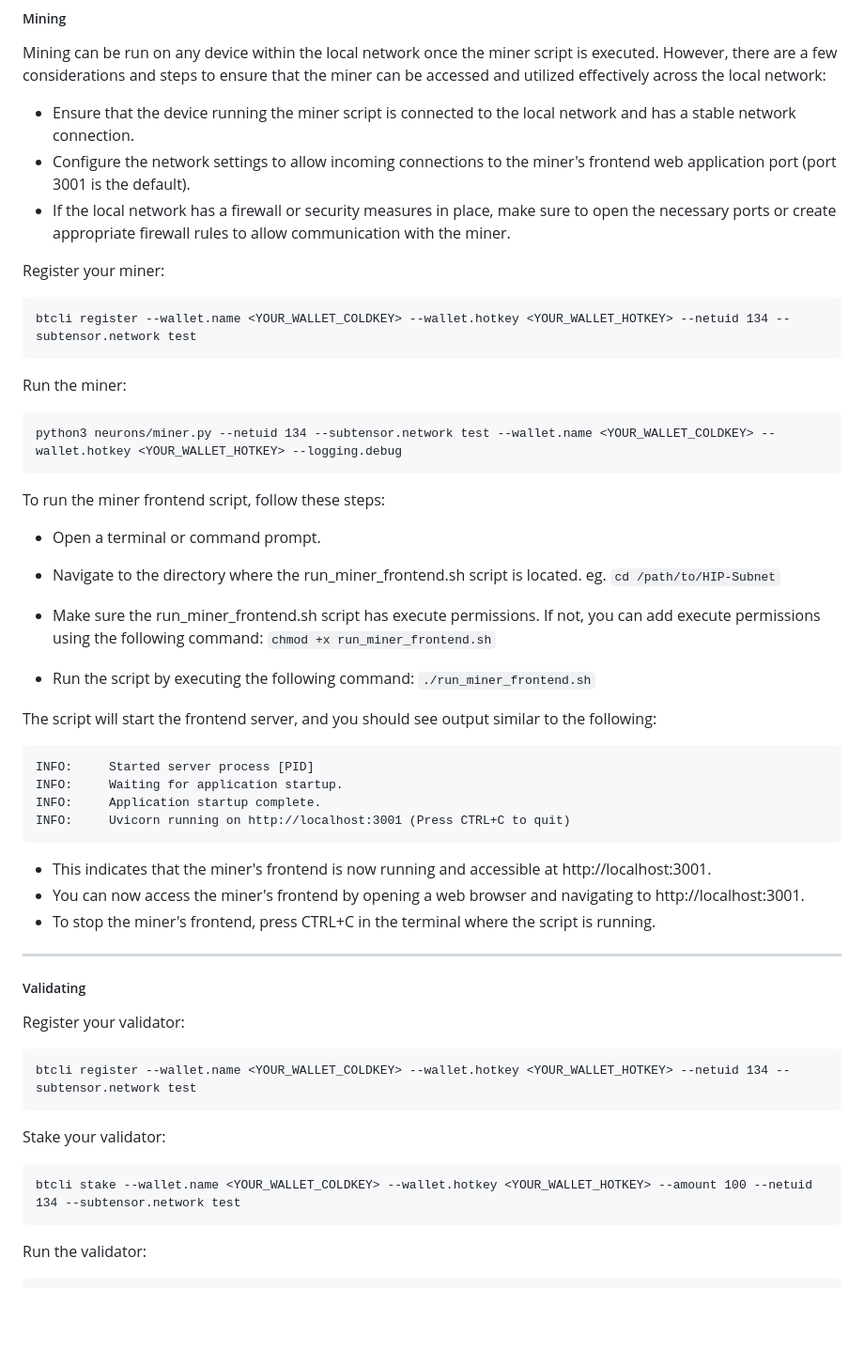
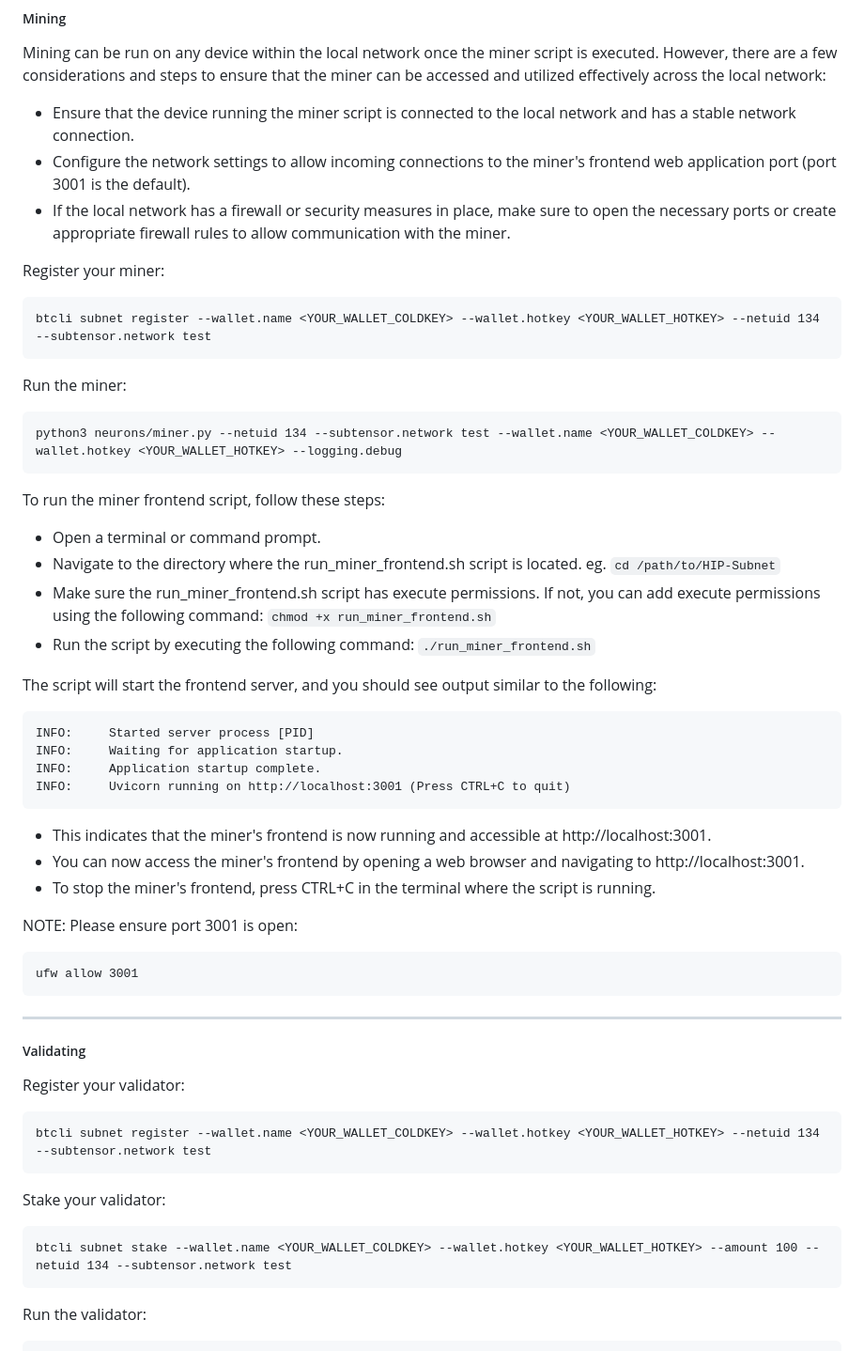
Before and after one commit to HIP-Labs/HIP-Subnet, a Markdown page: README.md, the part around the change. Shown at 94% size. GitHub-like rendering; blank space fills up the shorter version.

````diff
--- a/README.md
+++ b/README.md
@@ -62,6 +62,7 @@ Now that the installation is complete it is now time to participate in the netwo
 ##### Mining
 
 Mining can be run on any device within the local network once the miner script is executed. However, there are a few considerations and steps to ensure that the miner can be accessed and utilized effectively across the local network:
+
  - Ensure that the device running the miner script is connected to the local network and has a stable network connection.
  - Configure the network settings to allow incoming connections to the miner's frontend web application port (port 3001 is the default).
  - If the local network has a firewall or security measures in place, make sure to open the necessary ports or create appropriate firewall rules to allow communication with the miner.
@@ -69,7 +70,7 @@ Mining can be run on any device within the local network once the miner script i
 
 Register your miner:
 ```
-btcli register --wallet.name <YOUR_WALLET_COLDKEY> --wallet.hotkey <YOUR_WALLET_HOTKEY> --netuid 134 --subtensor.network test
+btcli subnet register --wallet.name <YOUR_WALLET_COLDKEY> --wallet.hotkey <YOUR_WALLET_HOTKEY> --netuid 134 --subtensor.network test
 ```
 Run the miner:
 ```
@@ -78,11 +79,8 @@ python3 neurons/miner.py --netuid 134 --subtensor.network test --wallet.name <YO
 To run the miner frontend script, follow these steps:
 
  - Open a terminal or command prompt.
-
  - Navigate to the directory where the run_miner_frontend.sh script is located. eg. `cd /path/to/HIP-Subnet`
-
  - Make sure the run_miner_frontend.sh script has execute permissions. If not, you can add execute permissions using the following command: `chmod +x run_miner_frontend.sh`
-
  - Run the script by executing the following command: `./run_miner_frontend.sh`
 
   The script will start the frontend server, and you should see output similar to the following:
@@ -97,17 +95,21 @@ INFO:     Uvicorn running on http://localhost:3001 (Press CTRL+C to quit)
  - You can now access the miner's frontend by opening a web browser and navigating to http://localhost:3001.
  - To stop the miner's frontend, press CTRL+C in the terminal where the script is running.
 
+NOTE: Please ensure port 3001 is open:
+```
+ufw allow 3001
+```
 ---
 
 ##### Validating
 
 Register your validator:
 ```
-btcli register --wallet.name <YOUR_WALLET_COLDKEY> --wallet.hotkey <YOUR_WALLET_HOTKEY> --netuid 134 --subtensor.network test
+btcli subnet register --wallet.name <YOUR_WALLET_COLDKEY> --wallet.hotkey <YOUR_WALLET_HOTKEY> --netuid 134 --subtensor.network test
 ```
 Stake your validator:
 ```
-btcli stake --wallet.name <YOUR_WALLET_COLDKEY> --wallet.hotkey <YOUR_WALLET_HOTKEY> --amount 100 --netuid 134 --subtensor.network test
+btcli subnet stake --wallet.name <YOUR_WALLET_COLDKEY> --wallet.hotkey <YOUR_WALLET_HOTKEY> --amount 100 --netuid 134 --subtensor.network test
 ```
 Run the validator:
 ```
````
